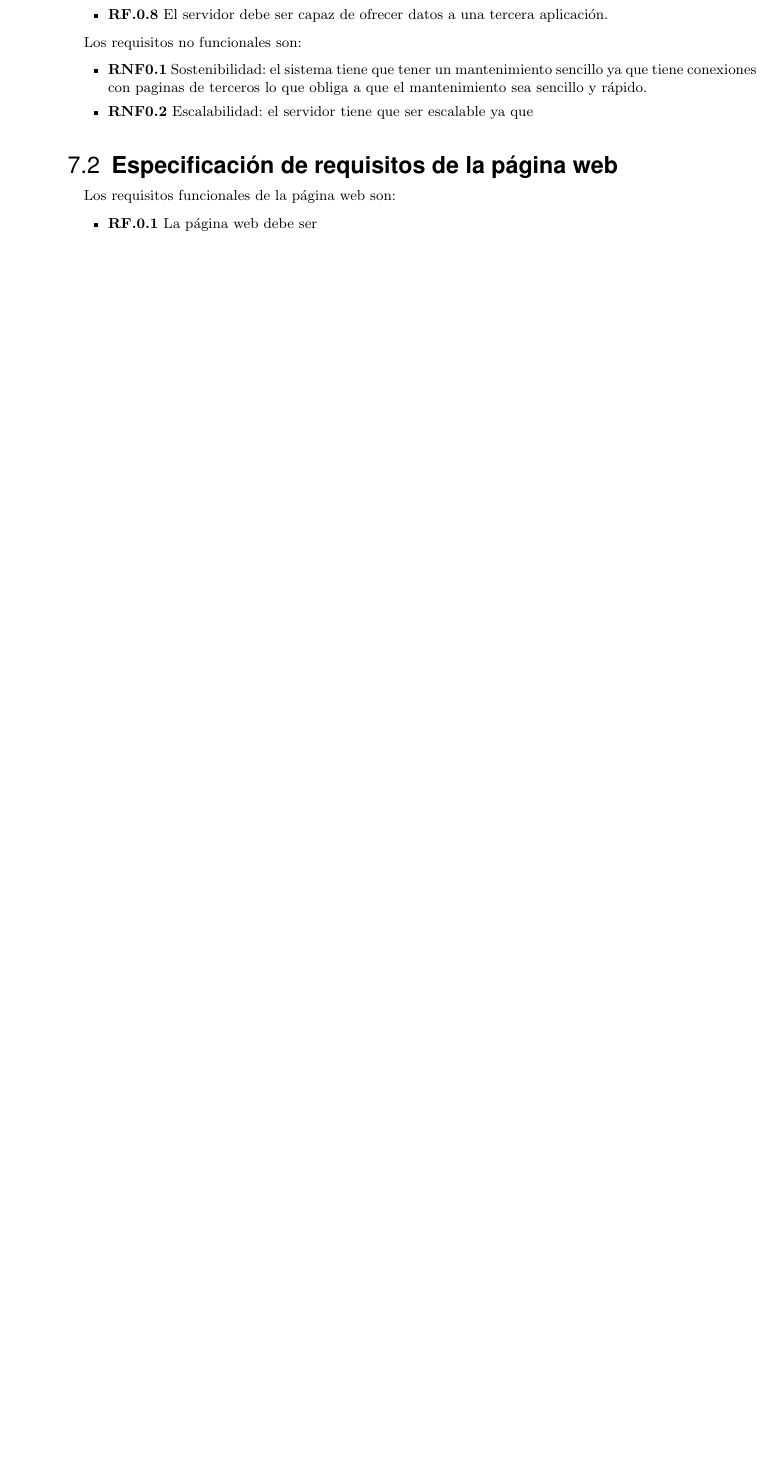
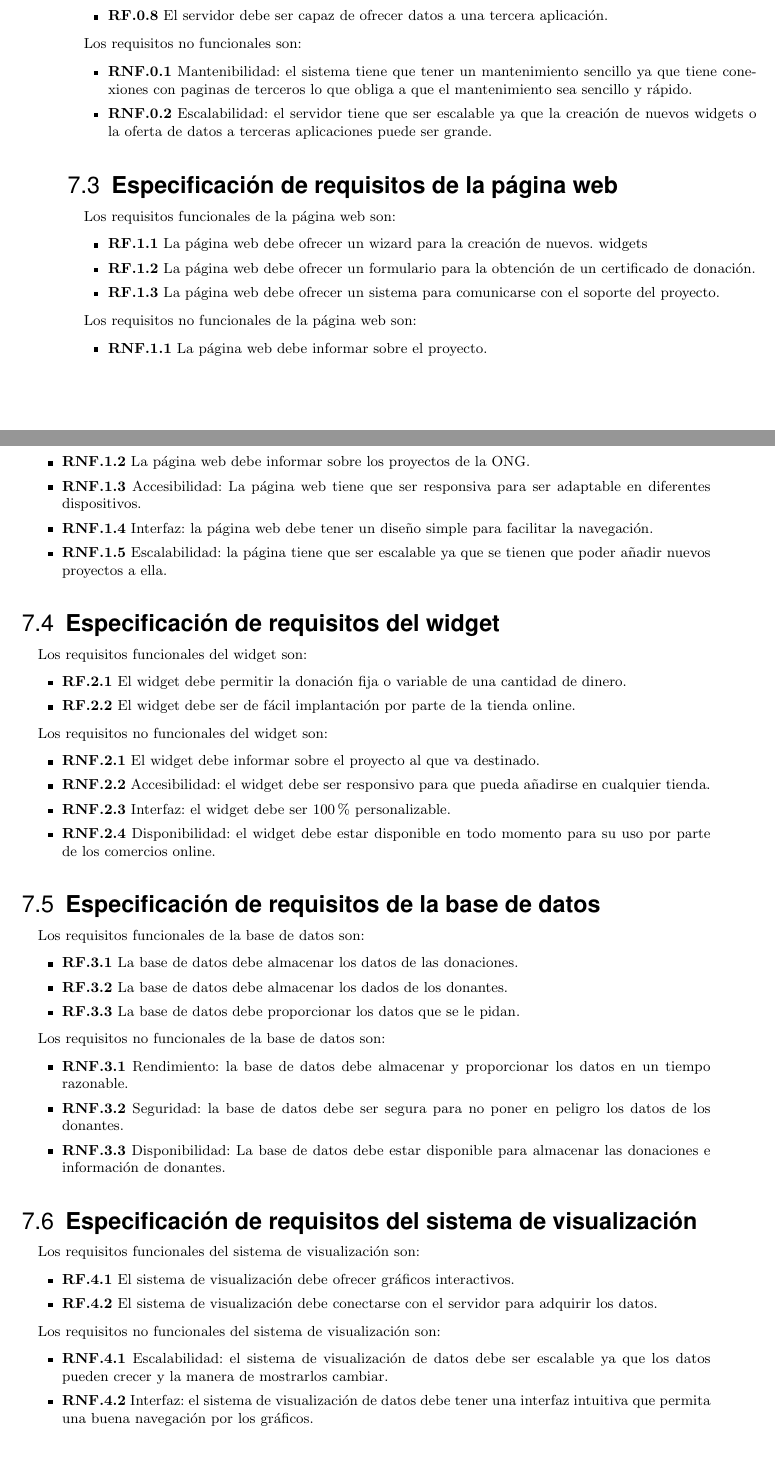
Before and after one commit to rubensancor/PFG, a LaTeX thesis (main.tex, which reads chapters/requisitos.tex): part of page 35 of 37 before the commit and two parts of pages 35 and 36 of 39 after it, the two joined at a grey line, cut so that both start at the same text, the shorter picture padded with empty space. The pictures show the PDF file main.pdf that the author committed with the source.

Commit message:
Requisitos

```diff
--- a/chapters/requisitos.tex
+++ b/chapters/requisitos.tex
@@ -1,3 +9,7 @@
+	\item \textit{Especificación de requisitos de la base de datos:} en esta sección se recogen los requisitos que debe satisfacer la base de datos, esta albergará los datos de las donaciones y donantes.
+	\item \textit{Especificación de requisitos del sistema de visualización:} en esta sección se recogen los requisitos que debe satisfacer el sistema de visualización, el encargado de crear gráficas interactivas para la visualización y estudio de los datos.
+\end{itemize}
+
 \section{Especificación de requisitos del servidor Node.js}
 Los requisitos funcionales del servidor Node.js son:
 
@@ -15,8 +27,8 @@ Los requisitos funcionales del servidor Node.js son:
 Los requisitos no funcionales son:
 
 \begin{itemize}
-	\item \textbf{RNF0.1} Sostenibilidad: el sistema tiene que tener un mantenimiento sencillo ya que tiene conexiones con paginas de terceros lo que obliga a que el mantenimiento sea sencillo y rápido.
-	\item \textbf{RNF0.2} Escalabilidad: el servidor tiene que ser escalable ya que la creación de nuevos widgets o la oferta de datos a terceras aplicaciones puede ser grande.
+	\item \textbf{RNF.0.1} Mantenibilidad: el sistema tiene que tener un mantenimiento sencillo ya que tiene conexiones con paginas de terceros lo que obliga a que el mantenimiento sea sencillo y rápido.
+	\item \textbf{RNF.0.2} Escalabilidad: el servidor tiene que ser escalable ya que la creación de nuevos widgets o la oferta de datos a terceras aplicaciones puede ser grande.
 \end{itemize}
 
 
@@ -26,11 +38,69 @@ Los requisitos no funcionales son:
 Los requisitos funcionales de la página web son:
 
 \begin{itemize}
-	\item \textbf{RF.0.1} La página web debe ser
+	\item \textbf{RF.1.1} La página web debe ofrecer un wizard para la creación de nuevos. widgets
+	\item \textbf{RF.1.2} La página web debe ofrecer un formulario para la obtención de un certificado de donación.
+	\item \textbf{RF.1.3} La página web debe ofrecer un sistema para comunicarse con el soporte del proyecto.
 \end{itemize}
 
+Los requisitos no funcionales de la página web son:
 
+\begin{itemize}
+	\item \textbf{RNF.1.1} La página web debe informar sobre el proyecto.
+	\item \textbf{RNF.1.2} La página web debe informar sobre los proyectos de la ONG.
+	\item \textbf{RNF.1.3} Accesibilidad: La página web tiene que ser responsiva para ser adaptable en diferentes dispositivos.
+	\item \textbf{RNF.1.4} Interfaz: la página web debe tener un diseño simple para facilitar la navegación.
+	\item \textbf{RNF.1.5} Escalabilidad: la página tiene que ser escalable ya que se tienen que poder añadir nuevos proyectos a ella.
+\end{itemize}
+
+\section{Especificación de requisitos del widget}
+
+Los requisitos funcionales del widget son:
+
+\begin{itemize}
+	\item \textbf{RF.2.1} El widget debe permitir la donación fija o variable de una cantidad de dinero.
+	\item \textbf{RF.2.2} El widget debe ser de fácil implantación por parte de la tienda online.
+\end{itemize}
+
+Los requisitos no funcionales del widget son:
+
+\begin{itemize}
+	\item \textbf{RNF.2.1} El widget debe informar sobre el proyecto al que va destinado.
+	\item \textbf{RNF.2.2} Accesibilidad: el widget debe ser responsivo para que pueda añadirse en cualquier tienda.
+	\item \textbf{RNF.2.3} Interfaz: el widget debe ser 100\% personalizable.
+	\item \textbf{RNF.2.4} Disponibilidad: el widget debe estar disponible en todo momento para su uso por parte de los comercios online.
+\end{itemize}
 
 \section{Especificación de requisitos de la base de datos}
 
+Los requisitos funcionales de la base de datos son:
+
+\begin{itemize}
+	\item \textbf{RF.3.1} La base de datos debe almacenar los datos de las donaciones.
+	\item \textbf{RF.3.2} La base de datos debe almacenar los dados de los donantes.
+	\item \textbf{RF.3.3} La base de datos debe proporcionar los datos que se le pidan.
+\end{itemize}
+
+Los requisitos no funcionales de la base de datos son:
+
+\begin{itemize}
+	\item \textbf{RNF.3.1} Rendimiento: la base de datos debe almacenar y proporcionar los datos en un tiempo razonable.
+	\item \textbf{RNF.3.2} Seguridad: la base de datos debe ser segura para no poner en peligro los datos de los donantes.
+	\item \textbf{RNF.3.3} Disponibilidad: La base de datos debe estar disponible para almacenar las donaciones e información de donantes.
+\end{itemize}
+
 \section{Especificación de requisitos del sistema de visualización}
+
+Los requisitos funcionales del sistema de visualización son:
+
+\begin{itemize}
+	\item \textbf{RF.4.1} El sistema de visualización debe ofrecer gráficos interactivos.
+	\item \textbf{RF.4.2} El sistema de visualización debe conectarse con el servidor para adquirir los datos.
+\end{itemize}
+
+Los requisitos no funcionales del sistema de visualización son:
+
+\begin{itemize}
+		\item \textbf{RNF.4.1} Escalabilidad: el sistema de visualización de datos debe ser escalable ya que los datos pueden crecer y la manera de mostrarlos cambiar.
+		\item \textbf{RNF.4.2} Interfaz: el sistema de visualización de datos debe tener una interfaz intuitiva que permita una buena navegación por los gráficos.
+\end{itemize}
```
Also changed, not shown: main.tex (+2 -0 lines), memoriaPFC.cls (+1 -1 lines), main.pdf, chapters/requisitos.tex (8 more changed lines), 7 other files.
